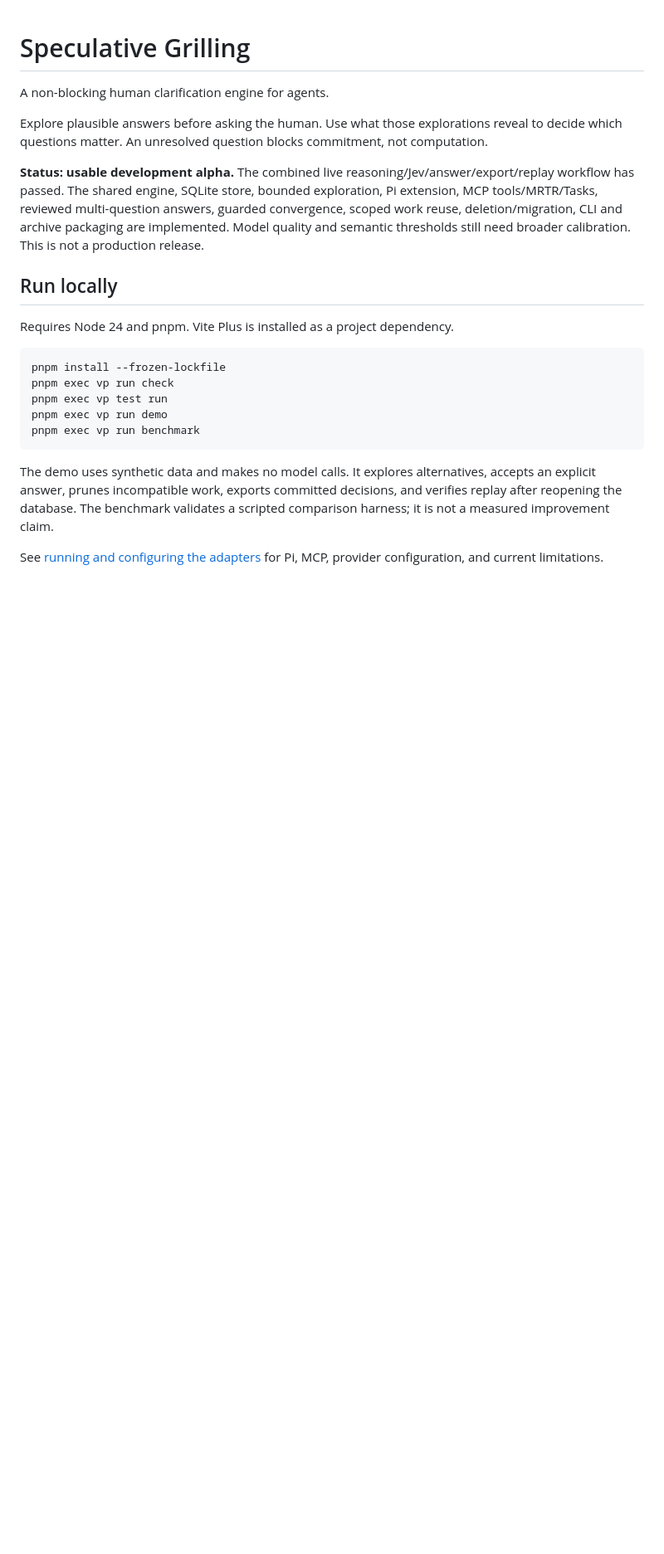
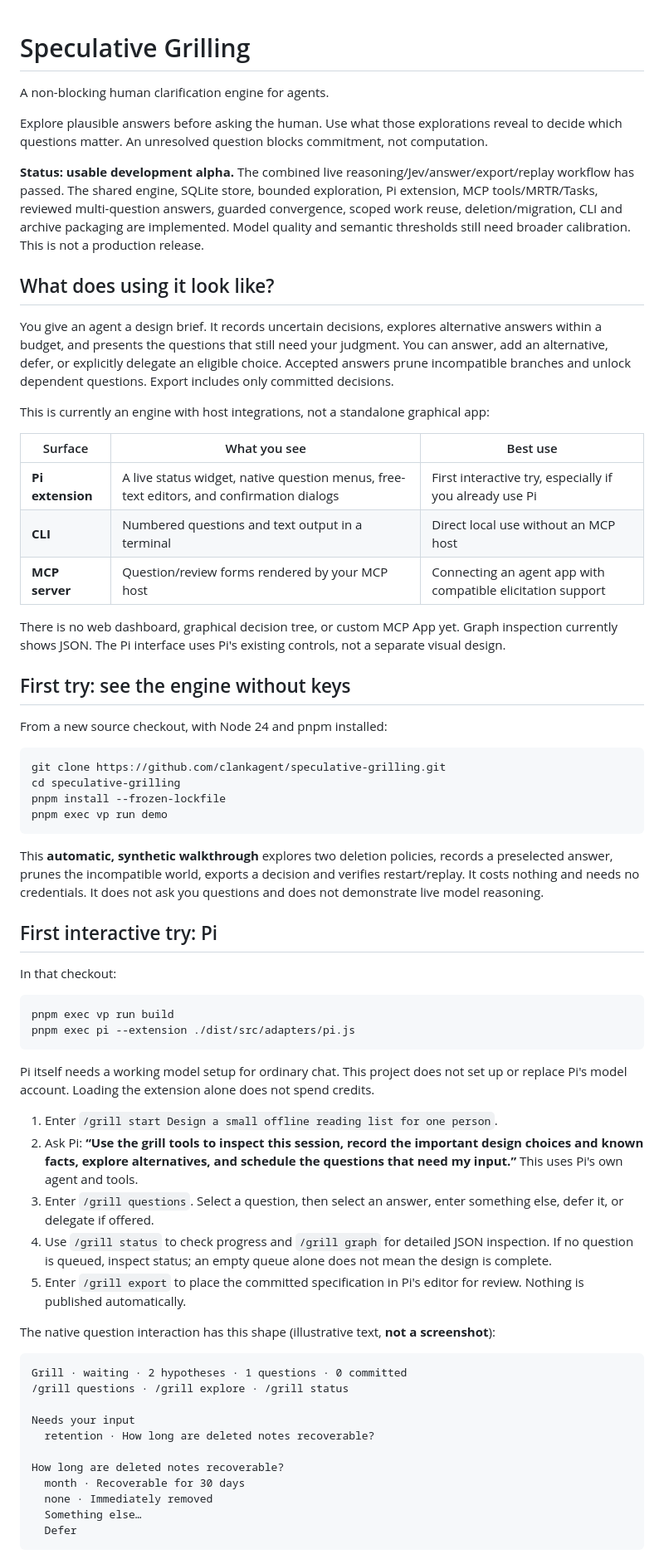
Before and after one commit to clankagent/speculative-grilling, a Markdown page: README.md, the part around one of its changes. Shown at 83% size. GitHub-like rendering; blank space fills up the shorter version.

Commit message:
Explain the actual UI and provide a first-use walkthrough

````diff
--- a/README.md
+++ b/README.md
@@ -6,18 +6,63 @@ Explore plausible answers before asking the human. Use what those explorations r
 
 **Status: usable development alpha.** The combined live reasoning/Jev/answer/export/replay workflow has passed. The shared engine, SQLite store, bounded exploration, Pi extension, MCP tools/MRTR/Tasks, reviewed multi-question answers, guarded convergence, scoped work reuse, deletion/migration, CLI and archive packaging are implemented. Model quality and semantic thresholds still need broader calibration. This is not a production release.
 
-## Run locally
+## What does using it look like?
 
-Requires Node 24 and pnpm. Vite Plus is installed as a project dependency.
+You give an agent a design brief. It records uncertain decisions, explores alternative answers within a budget, and presents the questions that still need your judgment. You can answer, add an alternative, defer, or explicitly delegate an eligible choice. Accepted answers prune incompatible branches and unlock dependent questions. Export includes only committed decisions.
+
+This is currently an engine with host integrations, not a standalone graphical app:
+
+| Surface | What you see | Best use |
+| --- | --- | --- |
+| **Pi extension** | A live status widget, native question menus, free-text editors, and confirmation dialogs | First interactive try, especially if you already use Pi |
+| **CLI** | Numbered questions and text output in a terminal | Direct local use without an MCP host |
+| **MCP server** | Question/review forms rendered by your MCP host | Connecting an agent app with compatible elicitation support |
+
+There is no web dashboard, graphical decision tree, or custom MCP App yet. Graph inspection currently shows JSON. The Pi interface uses Pi's existing controls, not a separate visual design.
+
+## First try: see the engine without keys
+
+From a new source checkout, with Node 24 and pnpm installed:
 
 ```sh
+git clone https://github.com/clankagent/speculative-grilling.git
+cd speculative-grilling
 pnpm install --frozen-lockfile
-pnpm exec vp run check
-pnpm exec vp test run
 pnpm exec vp run demo
-pnpm exec vp run benchmark
 ```
 
-The demo uses synthetic data and makes no model calls. It explores alternatives, accepts an explicit answer, prunes incompatible work, exports committed decisions, and verifies replay after reopening the database. The benchmark validates a scripted comparison harness; it is not a measured improvement claim.
+This **automatic, synthetic walkthrough** explores two deletion policies, records a preselected answer, prunes the incompatible world, exports a decision and verifies restart/replay. It costs nothing and needs no credentials. It does not ask you questions and does not demonstrate live model reasoning.
 
-See [running and configuring the adapters](docs/running.md) for Pi, MCP, provider configuration, and current limitations.
+## First interactive try: Pi
+
+In that checkout:
+
+```sh
+pnpm exec vp run build
+pnpm exec pi --extension ./dist/src/adapters/pi.js
+```
+
+Pi itself needs a working model setup for ordinary chat. This project does not set up or replace Pi's model account. Loading the extension alone does not spend credits.
+
+1. Enter `/grill start Design a small offline reading list for one person`.
+2. Ask Pi: **“Use the grill tools to inspect this session, record the important design choices and known facts, explore alternatives, and schedule the questions that need my input.”** This uses Pi's own agent and tools.
+3. Enter `/grill questions`. Select a question, then select an answer, enter something else, defer it, or delegate if offered.
+4. Use `/grill status` to check progress and `/grill graph` for detailed JSON inspection. If no question is queued, inspect status; an empty queue alone does not mean the design is complete.
+5. Enter `/grill export` to place the committed specification in Pi's editor for review. Nothing is published automatically.
+
+The native question interaction has this shape (illustrative text, **not a screenshot**):
+
+```text
+Grill · waiting · 2 hypotheses · 1 questions · 0 committed
+/grill questions · /grill explore · /grill status
+
+Needs your input
+  retention · How long are deleted notes recoverable?
+
+How long are deleted notes recoverable?
+  month · Recoverable for 30 days
+  none · Immediately removed
+  Something else…
+  Defer
+```
+
````
Also changed, not shown: other parts of README.md (+11 -0 lines).
